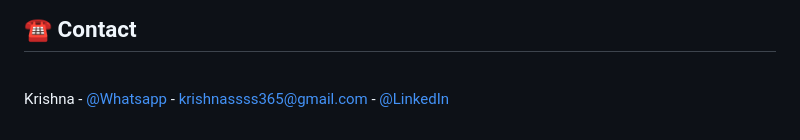
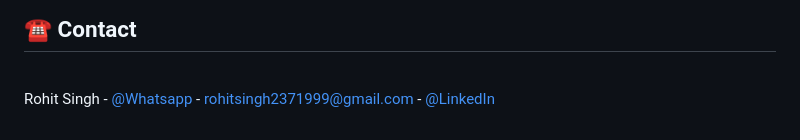
Before and after one commit to RohitSingh1999/Q-Trip, a Markdown page: README.md, the part around the change printed below. Rendered like a GitHub page.

```diff
--- a/README.md
+++ b/README.md
@@ -58,7 +58,7 @@ Landing Page </h3>
  Contact</h2>
 <br>
 
-Krishna -  [@Whatsapp](https://wa.me/+917318378893) - krishnassss365@gmail.com - [@LinkedIn](https://www.linkedin.com/in/krishna365/)
+Rohit Singh -  [@Whatsapp](https://wa.me/+917084220301) - rohitsingh2371999@gmail.com - [@LinkedIn](https://www.linkedin.com/in/rohit-singh-2b0104206/)
 
 
 
```
Also changed, not shown: other parts of README.md (+1 -1 lines).
